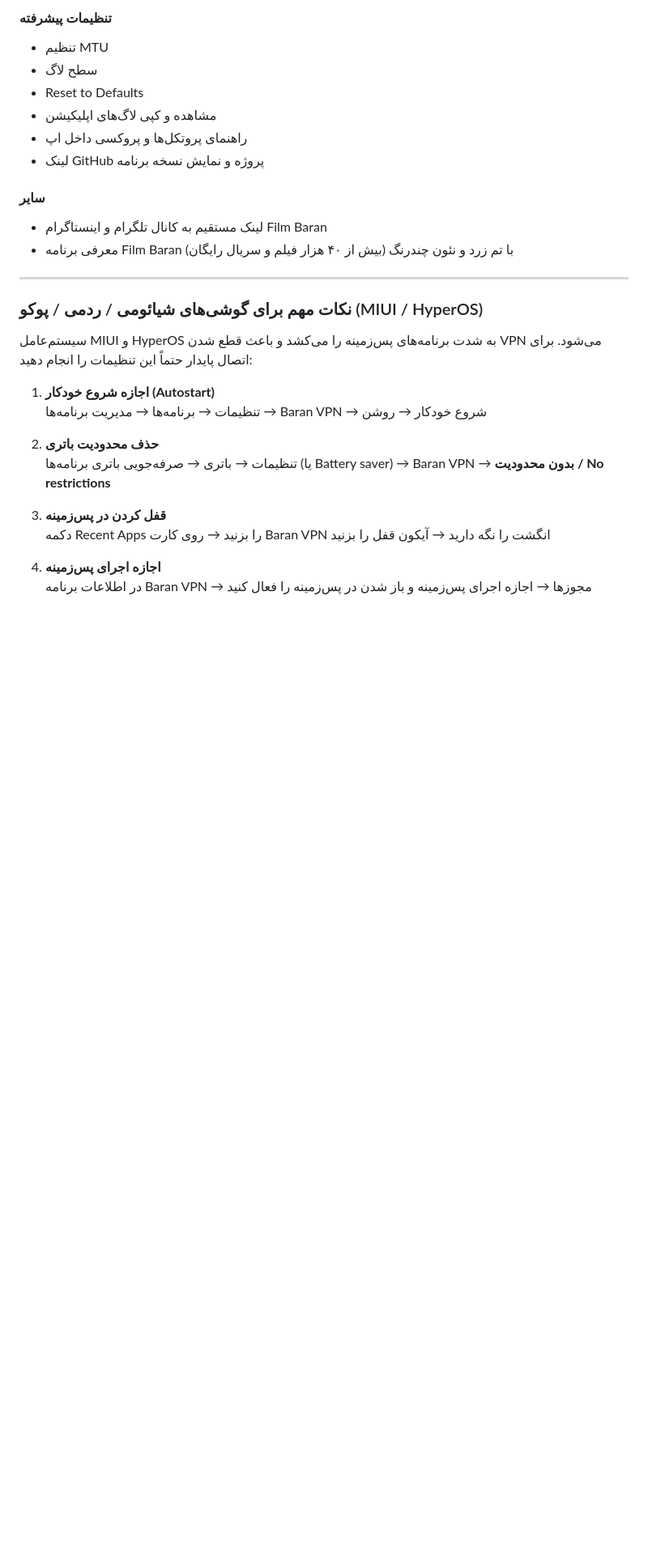
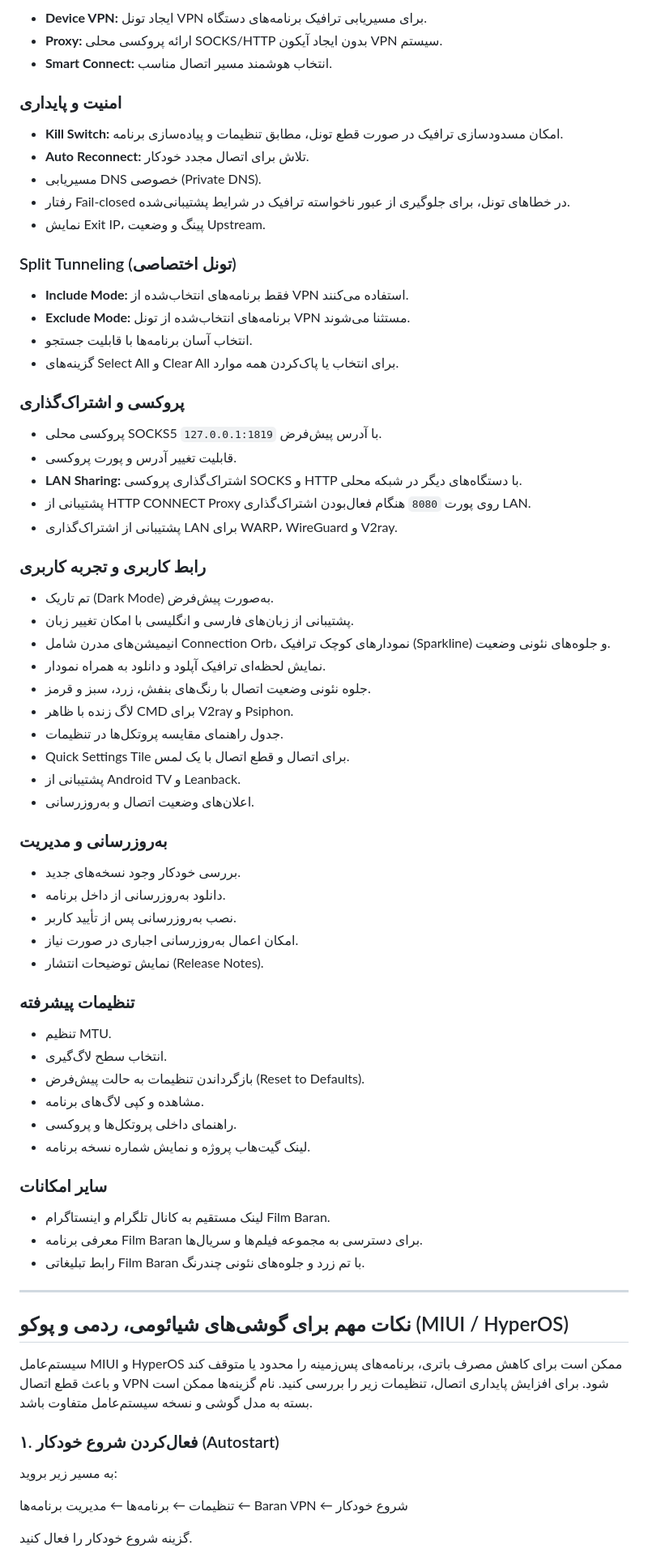
Before and after one commit to AppBaran/BaranVpn, a Markdown page: README.md, the part around one of its changes. Shown at 81% size. Drawn GitHub-style; blank space fills up the shorter version.

```diff
--- a/README.md
+++ b/README.md
@@ -93,31 +67,78 @@
 
-#### تنظیمات پیشرفته
-- تنظیم MTU
-- سطح لاگ
-- Reset to Defaults
-- مشاهده و کپی لاگ‌های اپلیکیشن
-- راهنمای پروتکل‌ها و پروکسی داخل اپ
-- لینک GitHub پروژه و نمایش نسخه برنامه
+- **Device VPN:** ایجاد تونل VPN برای مسیریابی ترافیک برنامه‌های دستگاه.
+- **Proxy:** ارائه پروکسی محلی SOCKS/HTTP بدون ایجاد آیکون VPN سیستم.
+- **Smart Connect:** انتخاب هوشمند مسیر اتصال مناسب.
 
-#### سایر
-- لینک مستقیم به کانال تلگرام و اینستاگرام Film Baran
-- معرفی برنامه Film Baran (بیش از ۴۰ هزار فیلم و سریال رایگان) با تم زرد و نئون چندرنگ
+### امنیت و پایداری
+
+- **Kill Switch:** امکان مسدودسازی ترافیک در صورت قطع تونل، مطابق تنظیمات و پیاده‌سازی برنامه.
+- **Auto Reconnect:** تلاش برای اتصال مجدد خودکار.
+- مسیریابی DNS خصوصی (Private DNS).
+- رفتار Fail-closed در خطاهای تونل، برای جلوگیری از عبور ناخواسته ترافیک در شرایط پشتیبانی‌شده.
+- نمایش Exit IP، پینگ و وضعیت Upstream.
+
+### Split Tunneling (تونل اختصاصی)
+
+- **Include Mode:** فقط برنامه‌های انتخاب‌شده از VPN استفاده می‌کنند.
+- **Exclude Mode:** برنامه‌های انتخاب‌شده از تونل VPN مستثنا می‌شوند.
+- انتخاب آسان برنامه‌ها با قابلیت جستجو.
+- گزینه‌های Select All و Clear All برای انتخاب یا پاک‌کردن همه موارد.
+
+### پروکسی و اشتراک‌گذاری
+
+- پروکسی محلی SOCKS5 با آدرس پیش‌فرض `127.0.0.1:1819`.
+- قابلیت تغییر آدرس و پورت پروکسی.
+- **LAN Sharing:** اشتراک‌گذاری پروکسی SOCKS و HTTP با دستگاه‌های دیگر در شبکه محلی.
+- پشتیبانی از HTTP CONNECT Proxy روی پورت `8080` هنگام فعال‌بودن اشتراک‌گذاری LAN.
+- پشتیبانی از اشتراک‌گذاری LAN برای WARP، WireGuard و V2ray.
+
+### رابط کاربری و تجربه کاربری
+
+- تم تاریک (Dark Mode) به‌صورت پیش‌فرض.
+- پشتیبانی از زبان‌های فارسی و انگلیسی با امکان تغییر زبان.
+- انیمیشن‌های مدرن شامل Connection Orb، نمودارهای کوچک ترافیک (Sparkline) و جلوه‌های نئونی وضعیت.
+- نمایش لحظه‌ای ترافیک آپلود و دانلود به همراه نمودار.
+- جلوه نئونی وضعیت اتصال با رنگ‌های بنفش، زرد، سبز و قرمز.
+- لاگ زنده با ظاهر CMD برای V2ray و Psiphon.
+- جدول راهنمای مقایسه پروتکل‌ها در تنظیمات.
+- Quick Settings Tile برای اتصال و قطع اتصال با یک لمس.
+- پشتیبانی از Android TV و Leanback.
+- اعلان‌های وضعیت اتصال و به‌روزرسانی.
+
+### به‌روزرسانی و مدیریت
+
+- بررسی خودکار وجود نسخه‌های جدید.
+- دانلود به‌روزرسانی از داخل برنامه.
+- نصب به‌روزرسانی پس از تأیید کاربر.
+- امکان اعمال به‌روزرسانی اجباری در صورت نیاز.
+- نمایش توضیحات انتشار (Release Notes).
+
+### تنظیمات پیشرفته
+
+- تنظیم MTU.
+- انتخاب سطح لاگ‌گیری.
+- بازگرداندن تنظیمات به حالت پیش‌فرض (Reset to Defaults).
+- مشاهده و کپی لاگ‌های برنامه.
+- راهنمای داخلی پروتکل‌ها و پروکسی.
+- لینک گیت‌هاب پروژه و نمایش شماره نسخه برنامه.
+
+### سایر امکانات
+
+- لینک مستقیم به کانال تلگرام و اینستاگرام Film Baran.
+- معرفی برنامه Film Baran برای دسترسی به مجموعه فیلم‌ها و سریال‌ها.
+- رابط تبلیغاتی Film Baran با تم زرد و جلوه‌های نئونی چندرنگ.
 
 ---
 
-### نکات مهم برای گوشی‌های شیائومی / ردمی / پوکو (MIUI / HyperOS)
+## نکات مهم برای گوشی‌های شیائومی، ردمی و پوکو (MIUI / HyperOS)
 
-سیستم‌عامل MIUI و HyperOS به شدت برنامه‌های پس‌زمینه را می‌کشد و باعث قطع شدن VPN می‌شود. برای اتصال پایدار حتماً این تنظیمات را انجام دهید:
+سیستم‌عامل MIUI و HyperOS ممکن است برای کاهش مصرف باتری، برنامه‌های پس‌زمینه را محدود یا متوقف کند و باعث قطع اتصال VPN شود. برای افزایش پایداری اتصال، تنظیمات زیر را بررسی کنید. نام گزینه‌ها ممکن است بسته به مدل گوشی و نسخه سیستم‌عامل متفاوت باشد.
 
-1. **اجازه شروع خودکار (Autostart)**
-   تنظیمات → برنامه‌ها → مدیریت برنامه‌ها → Baran VPN → شروع خودکار → روشن
+### ۱. فعال‌کردن شروع خودکار (Autostart)
 
-2. **حذف محدودیت باتری**
-   تنظیمات → باتری → صرفه‌جویی باتری برنامه‌ها (یا Battery saver) → Baran VPN → **بدون محدودیت / No restrictions**
+به مسیر زیر بروید:
 
-3. **قفل کردن در پس‌زمینه**
-   دکمه Recent Apps را بزنید → روی کارت Baran VPN انگشت را نگه دارید → آیکون قفل را بزنید
+تنظیمات ← برنامه‌ها ← مدیریت برنامه‌ها ← Baran VPN ← شروع خودکار
 
-4. **اجازه اجرای پس‌زمینه**
-   در اطلاعات برنامه Baran VPN → مجوزها → اجازه اجرای پس‌زمینه و باز شدن در پس‌زمینه را فعال کنید
+گزینه شروع خودکار را فعال کنید.
 
```
Also changed, not shown: other parts of README.md (+213 -155 lines).
